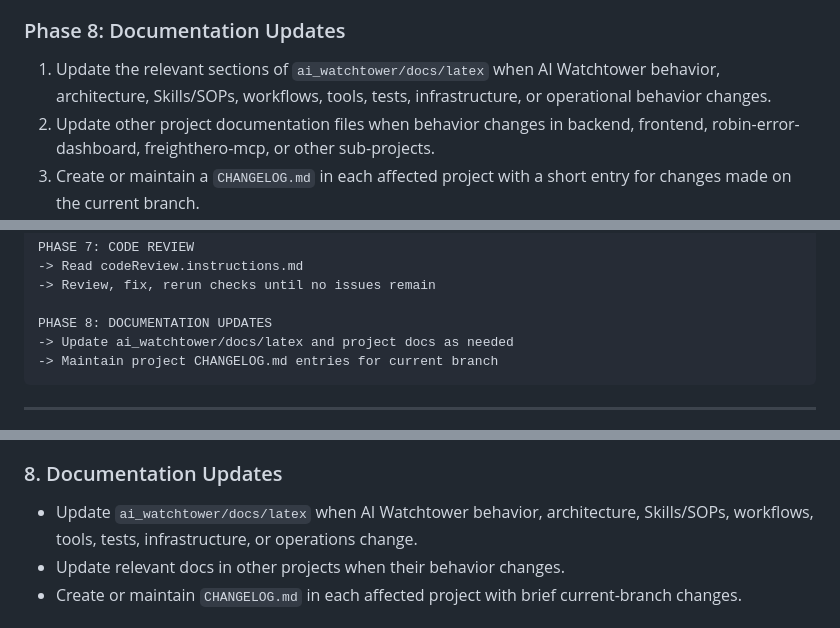
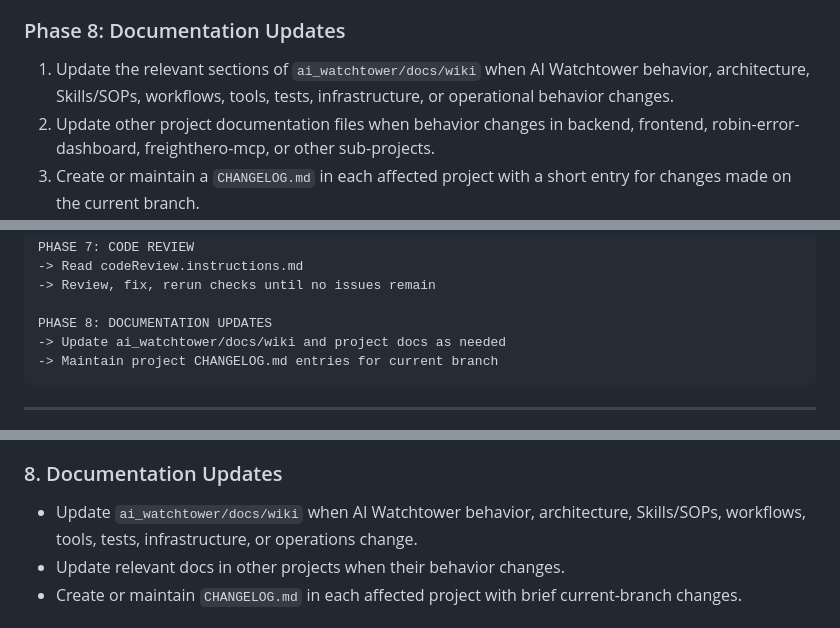
Before and after one commit to JoseETeixeira/coding-cli, a Markdown page: prompts/batman.agent.md, 3 parts joined by grey strips. Drawn GitHub-style.

Commit message:
fix(docs): update documentation references from latex to wiki for AI Watchtower

````diff
--- a/prompts/batman.agent.md
+++ b/prompts/batman.agent.md
@@ -365,7 +365,7 @@ Rules:
 
 ### Phase 8: Documentation Updates
 
-1. Update the relevant sections of `ai_watchtower/docs/latex` when AI Watchtower behavior, architecture, Skills/SOPs, workflows, tools, tests, infrastructure, or operational behavior changes.
+1. Update the relevant sections of `ai_watchtower/docs/wiki` when AI Watchtower behavior, architecture, Skills/SOPs, workflows, tools, tests, infrastructure, or operational behavior changes.
 2. Update other project documentation files when behavior changes in backend, frontend, robin-error-dashboard, freighthero-mcp, or other sub-projects.
 3. Create or maintain a `CHANGELOG.md` in each affected project with a short entry for changes made on the current branch.
 4. Keep documentation factual and aligned with the implemented behavior.
@@ -429,7 +429,7 @@ PHASE 7: CODE REVIEW
 -> Review, fix, rerun checks until no issues remain
 
 PHASE 8: DOCUMENTATION UPDATES
--> Update ai_watchtower/docs/latex and project docs as needed
+-> Update ai_watchtower/docs/wiki and project docs as needed
 -> Maintain project CHANGELOG.md entries for current branch
 ```
 
@@ -528,7 +528,7 @@ When a phase uses a prompt file, always read it before starting that phase.
 
 ### 8. Documentation Updates
 
-- Update `ai_watchtower/docs/latex` when AI Watchtower behavior, architecture, Skills/SOPs, workflows, tools, tests, infrastructure, or operations change.
+- Update `ai_watchtower/docs/wiki` when AI Watchtower behavior, architecture, Skills/SOPs, workflows, tools, tests, infrastructure, or operations change.
 - Update relevant docs in other projects when their behavior changes.
 - Create or maintain `CHANGELOG.md` in each affected project with brief current-branch changes.
 
````
Also changed, not shown: prompts/BASE_SYSTEM_PROMPT.instructions.md (+1 -1 lines).
